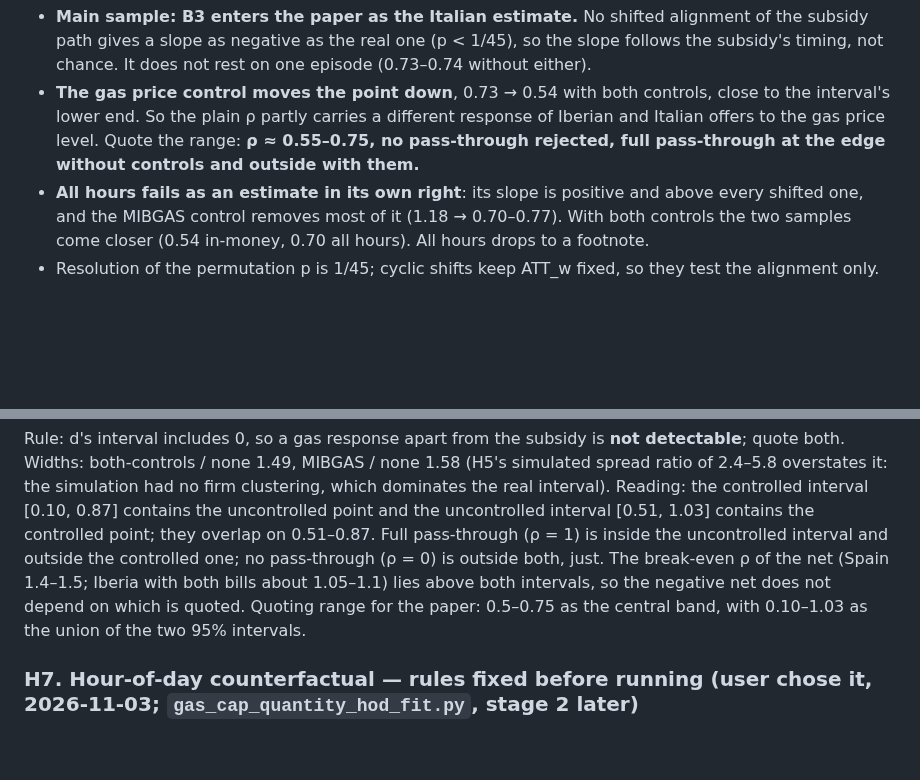
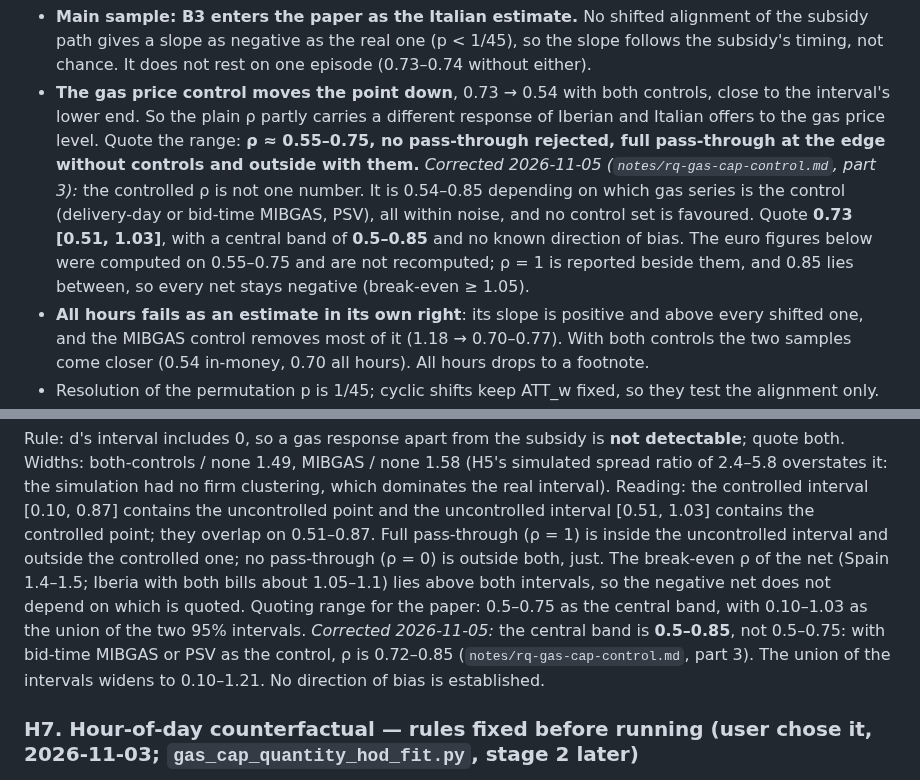
Before and after one commit to theomello/iberian_electricity_thesis, a Markdown page: notes/rq-crisis-quantity.md, 2 parts joined by grey strips. GitHub-like rendering; blank space fills up the shorter version.

Commit message:
Correct the quoted pass-through band to 0.5-0.85
The gas-control tests showed the controlled estimate runs from 0.54 to
0.85 depending on the gas series. Old lines are kept with dated
corrections; the euro figures are not recomputed.

Co-Authored-By: Claude Opus 5.5 <noreply@anthropic.com>

```diff
--- a/notes/rq-crisis-quantity.md
+++ b/notes/rq-crisis-quantity.md
@@ -213,6 +213,11 @@ All three pass → B3 enters the paper as the Italian estimate. Any fails → B3
   end. So the plain ρ partly carries a different response of Iberian and Italian offers to the gas price level.
   Quote the range: **ρ ≈ 0.55–0.75, no pass-through rejected, full pass-through at the edge without controls
   and outside with them.**
+  *Corrected 2026-11-05 (`notes/rq-gas-cap-control.md`, part 3):* the controlled ρ is not one number. It is
+  0.54–0.85 depending on which gas series is the control (delivery-day or bid-time MIBGAS, PSV), all within noise,
+  and no control set is favoured. Quote **0.73 [0.51, 1.03]**, with a central band of **0.5–0.85** and no known
+  direction of bias. The euro figures below were computed on 0.55–0.75 and are not recomputed; ρ = 1 is reported
+  beside them, and 0.85 lies between, so every net stays negative (break-even ≥ 1.05).
 - **All hours fails as an estimate in its own right**: its slope is positive and above every shifted one, and
   the MIBGAS control removes most of it (1.18 → 0.70–0.77). With both controls the two samples come closer
   (0.54 in-money, 0.70 all hours). All hours drops to a footnote.
@@ -913,6 +918,8 @@ Reading: the controlled interval [0.10, 0.87] contains the uncontrolled point an
 point; they overlap on 0.51–0.87. Full pass-through (ρ = 1) is inside the uncontrolled interval and outside the controlled one; no pass-through
 (ρ = 0) is outside both, just. The break-even ρ of the net (Spain 1.4–1.5; Iberia with both bills about 1.05–1.1) lies above both intervals, so the
 negative net does not depend on which is quoted. Quoting range for the paper: 0.5–0.75 as the central band, with 0.10–1.03 as the union of the two 95% intervals.
+*Corrected 2026-11-05:* the central band is **0.5–0.85**, not 0.5–0.75: with bid-time MIBGAS or PSV as the control, ρ is
+0.72–0.85 (`notes/rq-gas-cap-control.md`, part 3). The union of the intervals widens to 0.10–1.21. No direction of bias is established.
 
 ### H7. Hour-of-day counterfactual — rules fixed before running (user chose it, 2026-11-03; `gas_cap_quantity_hod_fit.py`, stage 2 later)
 Why: H1 found Italy's weekly path adds noise to an Iberian plant before the cap (R² −0.35 at r = 0); offers at night and at midday behave differently,
```
